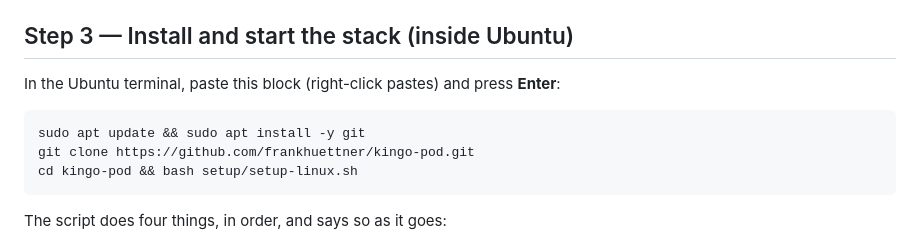
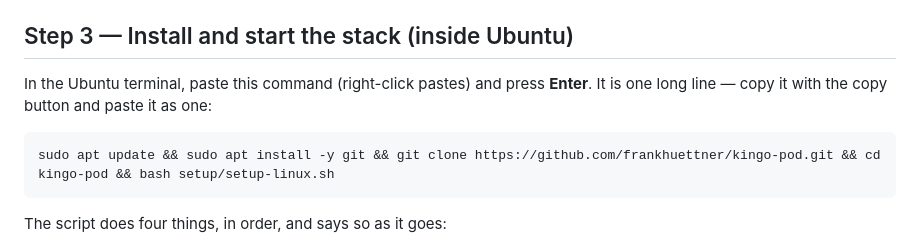
Before and after one commit to frankhuettner/kingo-pod, a Markdown page: docs/STUDENT-GUIDE-WINDOWS.md, the part around the change. GitHub-like rendering.

````diff
--- a/docs/STUDENT-GUIDE-WINDOWS.md
+++ b/docs/STUDENT-GUIDE-WINDOWS.md
@@ -57,13 +57,12 @@ commands ask for it later.
 
 ## Step 3 — Install and start the stack (inside Ubuntu)
 
-In the Ubuntu terminal, paste this block (right-click pastes) and press
-**Enter**:
+In the Ubuntu terminal, paste this command (right-click pastes) and press
+**Enter**. It is one long line — copy it with the copy button and paste it as
+one:
 
 ```bash
-sudo apt update && sudo apt install -y git
-git clone https://github.com/frankhuettner/kingo-pod.git
-cd kingo-pod && bash setup/setup-linux.sh
+sudo apt update && sudo apt install -y git && git clone https://github.com/frankhuettner/kingo-pod.git && cd kingo-pod && bash setup/setup-linux.sh
 ```
 
 The script does four things, in order, and says so as it goes:
````
Also changed, not shown: docs/STUDENT-GUIDE-WINDOWS-USB.md (+27 -19 lines).
